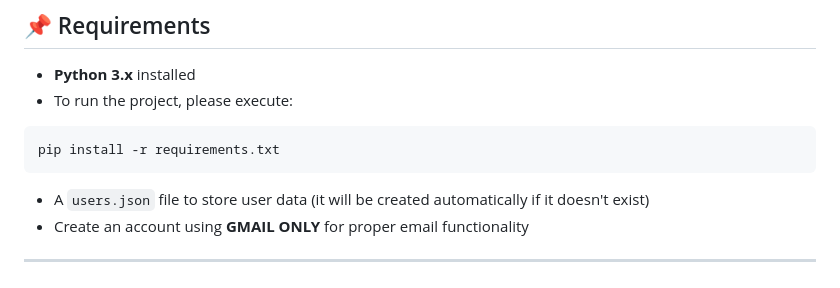
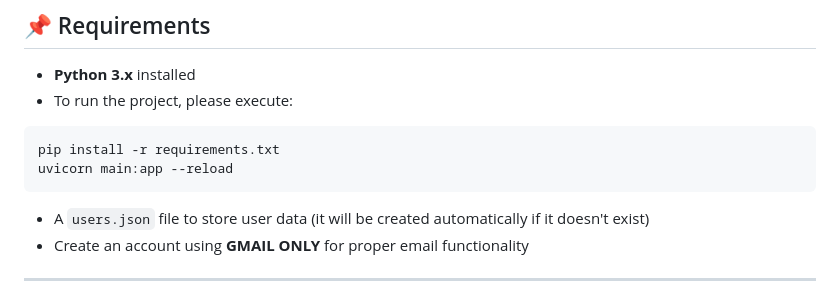
Before and after one commit to MarceloPalmeira/software-project-revamp, a Markdown page: README.md, the part around the change. Rendered like a GitHub page.

Commit message:
feat: commit final

````diff
--- a/README.md
+++ b/README.md
@@ -11,6 +11,7 @@ Welcome to **iCinema**, a cinema management system developed to simplify ticket
 
 ```bash
 pip install -r requirements.txt
+uvicorn main:app --reload
 ```
 
 - A `users.json` file to store user data (it will be created automatically if it doesn't exist)
````
